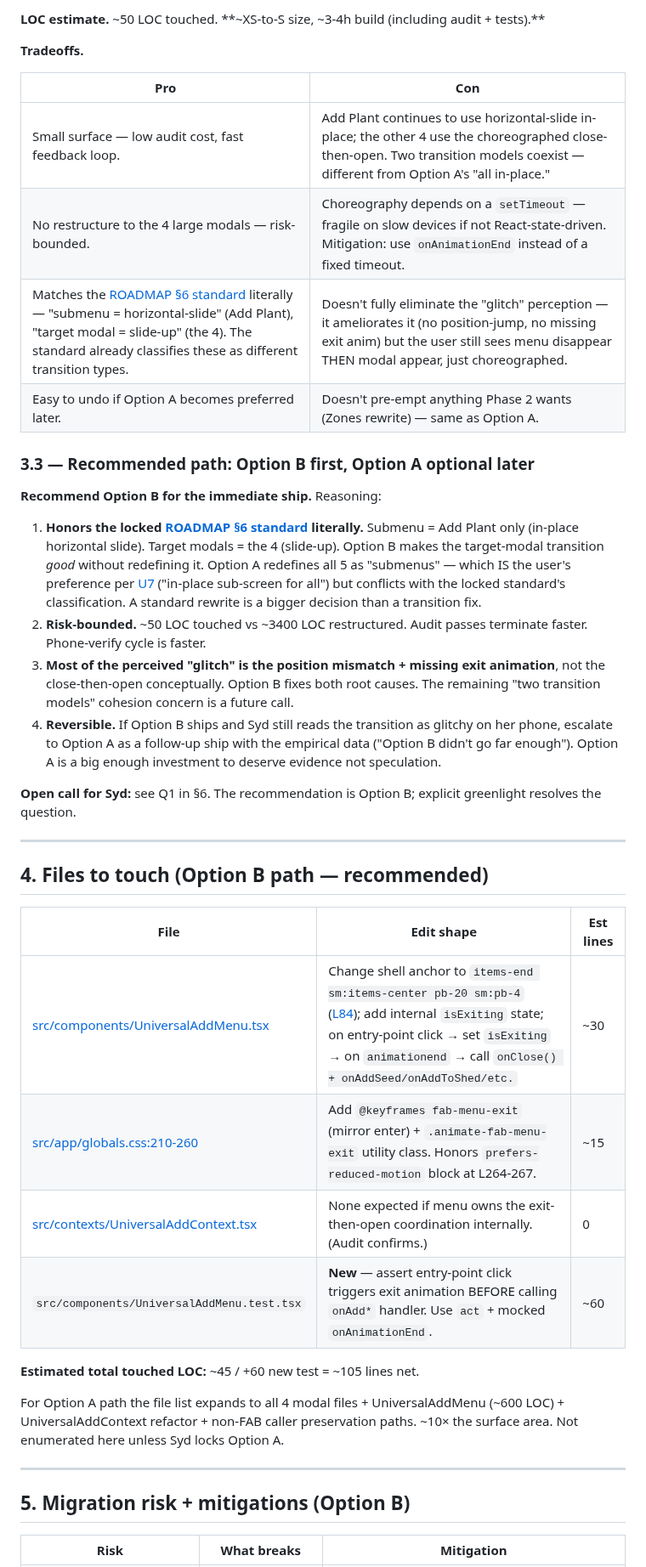
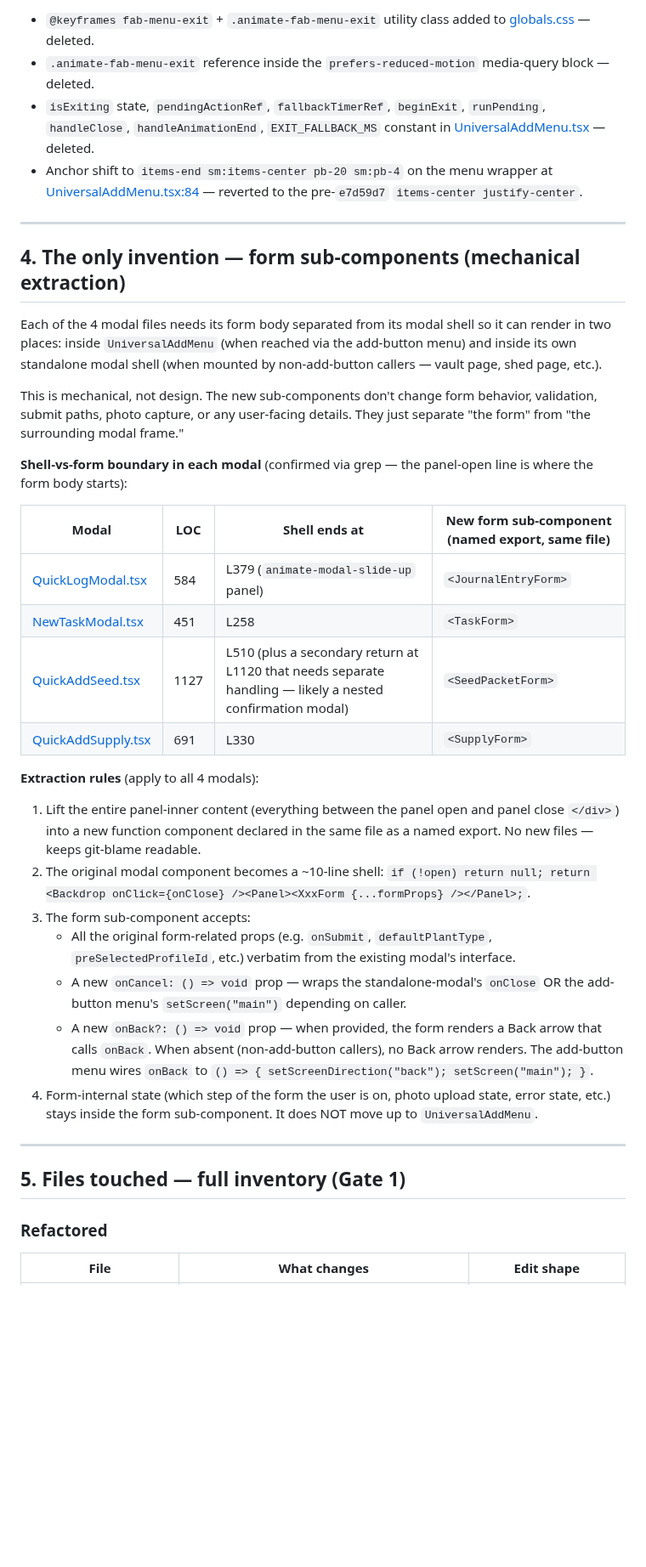
Before and after one commit to sydknee09-web/Garden-Tracker, a Markdown page: docs/plans/fab-submenu-transition-unification.plan.md, the part around one of its changes. Shown at 85% size. Drawn GitHub-style; blank space fills up the shorter version.

```diff
--- a/docs/plans/fab-submenu-transition-unification.plan.md
+++ b/docs/plans/fab-submenu-transition-unification.plan.md
@@ -117,43 +42,40 @@ No `fab-menu-exit` keyframe today. No coordinated entry/exit choreography hook.
-**LOC estimate.** ~50 LOC touched. **~XS-to-S size, ~3-4h build (including audit + tests).**
-
-**Tradeoffs.**
-
-| Pro | Con |
-|---|---|
-| Small surface — low audit cost, fast feedback loop. | Add Plant continues to use horizontal-slide in-place; the other 4 use the choreographed close-then-open. Two transition models coexist — different from Option A's "all in-place." |
-| No restructure to the 4 large modals — risk-bounded. | Choreography depends on a `setTimeout` — fragile on slow devices if not React-state-driven. Mitigation: use `onAnimationEnd` instead of a fixed timeout. |
-| Matches the [ROADMAP §6 standard](../ROADMAP.md) literally — "submenu = horizontal-slide" (Add Plant), "target modal = slide-up" (the 4). The standard already classifies these as different transition types. | Doesn't fully eliminate the "glitch" perception — it ameliorates it (no position-jump, no missing exit anim) but the user still sees menu disappear THEN modal appear, just choreographed. |
-| Easy to undo if Option A becomes preferred later. | Doesn't pre-empt anything Phase 2 wants (Zones rewrite) — same as Option A. |
-
-### 3.3 — Recommended path: Option B first, Option A optional later
-
-**Recommend Option B for the immediate ship.** Reasoning:
-
-1. **Honors the locked [ROADMAP §6 standard](../ROADMAP.md) literally.** Submenu = Add Plant only (in-place horizontal slide). Target modals = the 4 (slide-up). Option B makes the target-modal transition *good* without redefining it. Option A redefines all 5 as "submenus" — which IS the user's preference per [U7](../BUGS.md) ("in-place sub-screen for all") but conflicts with the locked standard's classification. A standard rewrite is a bigger decision than a transition fix.
-2. **Risk-bounded.** ~50 LOC touched vs ~3400 LOC restructured. Audit passes terminate faster. Phone-verify cycle is faster.
-3. **Most of the perceived "glitch" is the position mismatch + missing exit animation**, not the close-then-open conceptually. Option B fixes both root causes. The remaining "two transition models" cohesion concern is a future call.
-4. **Reversible.** If Option B ships and Syd still reads the transition as glitchy on her phone, escalate to Option A as a follow-up ship with the empirical data ("Option B didn't go far enough"). Option A is a big enough investment to deserve evidence not speculation.
-
-**Open call for Syd:** see Q1 in §6. The recommendation is Option B; explicit greenlight resolves the question.
+- `@keyframes fab-menu-exit` + `.animate-fab-menu-exit` utility class added to [globals.css](../../src/app/globals.css) — deleted.
+- `.animate-fab-menu-exit` reference inside the `prefers-reduced-motion` media-query block — deleted.
+- `isExiting` state, `pendingActionRef`, `fallbackTimerRef`, `beginExit`, `runPending`, `handleClose`, `handleAnimationEnd`, `EXIT_FALLBACK_MS` constant in [UniversalAddMenu.tsx](../../src/components/UniversalAddMenu.tsx) — deleted.
+- Anchor shift to `items-end sm:items-center pb-20 sm:pb-4` on the menu wrapper at [UniversalAddMenu.tsx:84](../../src/components/UniversalAddMenu.tsx) — reverted to the pre-`e7d59d7` `items-center justify-center`.
 
 ---
 
-## 4. Files to touch (Option B path — recommended)
+## 4. The only invention — form sub-components (mechanical extraction)
 
-| File | Edit shape | Est lines |
-|---|---|---|
-| [src/components/UniversalAddMenu.tsx](../../src/components/UniversalAddMenu.tsx) | Change shell anchor to `items-end sm:items-center pb-20 sm:pb-4` ([L84](../../src/components/UniversalAddMenu.tsx)); add internal `isExiting` state; on entry-point click → set `isExiting` → on `animationend` → call `onClose() + onAddSeed/onAddToShed/etc.` | ~30 |
-| [src/app/globals.css:210-260](../../src/app/globals.css) | Add `@keyframes fab-menu-exit` (mirror enter) + `.animate-fab-menu-exit` utility class. Honors `prefers-reduced-motion` block at L264-267. | ~15 |
-| [src/contexts/UniversalAddContext.tsx](../../src/contexts/UniversalAddContext.tsx) | None expected if menu owns the exit-then-open coordination internally. (Audit confirms.) | 0 |
-| `src/components/UniversalAddMenu.test.tsx` | **New** — assert entry-point click triggers exit animation BEFORE calling `onAdd*` handler. Use `act` + mocked `onAnimationEnd`. | ~60 |
+Each of the 4 modal files needs its form body separated from its modal shell so it can render in two places: inside `UniversalAddMenu` (when reached via the add-button menu) and inside its own standalone modal shell (when mounted by non-add-button callers — vault page, shed page, etc.).
 
-**Estimated total touched LOC:** ~45 / +60 new test = ~105 lines net.
+This is mechanical, not design. The new sub-components don't change form behavior, validation, submit paths, photo capture, or any user-facing details. They just separate "the form" from "the surrounding modal frame."
 
-For Option A path the file list expands to all 4 modal files + UniversalAddMenu (~600 LOC) + UniversalAddContext refactor + non-FAB caller preservation paths. ~10× the surface area. Not enumerated here unless Syd locks Option A.
+**Shell-vs-form boundary in each modal** (confirmed via grep — the panel-open line is where the form body starts):
+
+| Modal | LOC | Shell ends at | New form sub-component (named export, same file) |
+|---|---|---|---|
+| [QuickLogModal.tsx](../../src/components/QuickLogModal.tsx) | 584 | L379 (`animate-modal-slide-up` panel) | `<JournalEntryForm>` |
+| [NewTaskModal.tsx](../../src/components/NewTaskModal.tsx) | 451 | L258 | `<TaskForm>` |
+| [QuickAddSeed.tsx](../../src/components/QuickAddSeed.tsx) | 1127 | L510 (plus a secondary return at L1120 that needs separate handling — likely a nested confirmation modal) | `<SeedPacketForm>` |
+| [QuickAddSupply.tsx](../../src/components/QuickAddSupply.tsx) | 691 | L330 | `<SupplyForm>` |
+
+**Extraction rules** (apply to all 4 modals):
+
+1. Lift the entire panel-inner content (everything between the panel open and panel close `</div>`) into a new function component declared in the same file as a named export. No new files — keeps git-blame readable.
+2. The original modal component becomes a ~10-line shell: `if (!open) return null; return <Backdrop onClick={onClose} /><Panel><XxxForm {...formProps} /></Panel>;`.
+3. The form sub-component accepts:
+   - All the original form-related props (e.g. `onSubmit`, `defaultPlantType`, `preSelectedProfileId`, etc.) verbatim from the existing modal's interface.
+   - A new `onCancel: () => void` prop — wraps the standalone-modal's `onClose` OR the add-button menu's `setScreen("main")` depending on caller.
+   - A new `onBack?: () => void` prop — when provided, the form renders a Back arrow that calls `onBack`. When absent (non-add-button callers), no Back arrow renders. The add-button menu wires `onBack` to `() => { setScreenDirection("back"); setScreen("main"); }`.
+4. Form-internal state (which step of the form the user is on, photo upload state, error state, etc.) stays inside the form sub-component. It does NOT move up to `UniversalAddMenu`.
 
 ---
 
-## 5. Migration risk + mitigations (Option B)
+## 5. Files touched — full inventory (Gate 1)
 
-| Risk | What breaks | Mitigation |
+### Refactored
+
+| File | What changes | Edit shape |
 |---|---|---|
```
Also changed, not shown: other parts of docs/plans/fab-submenu-transition-unification.plan.md (+136 -191 lines).
